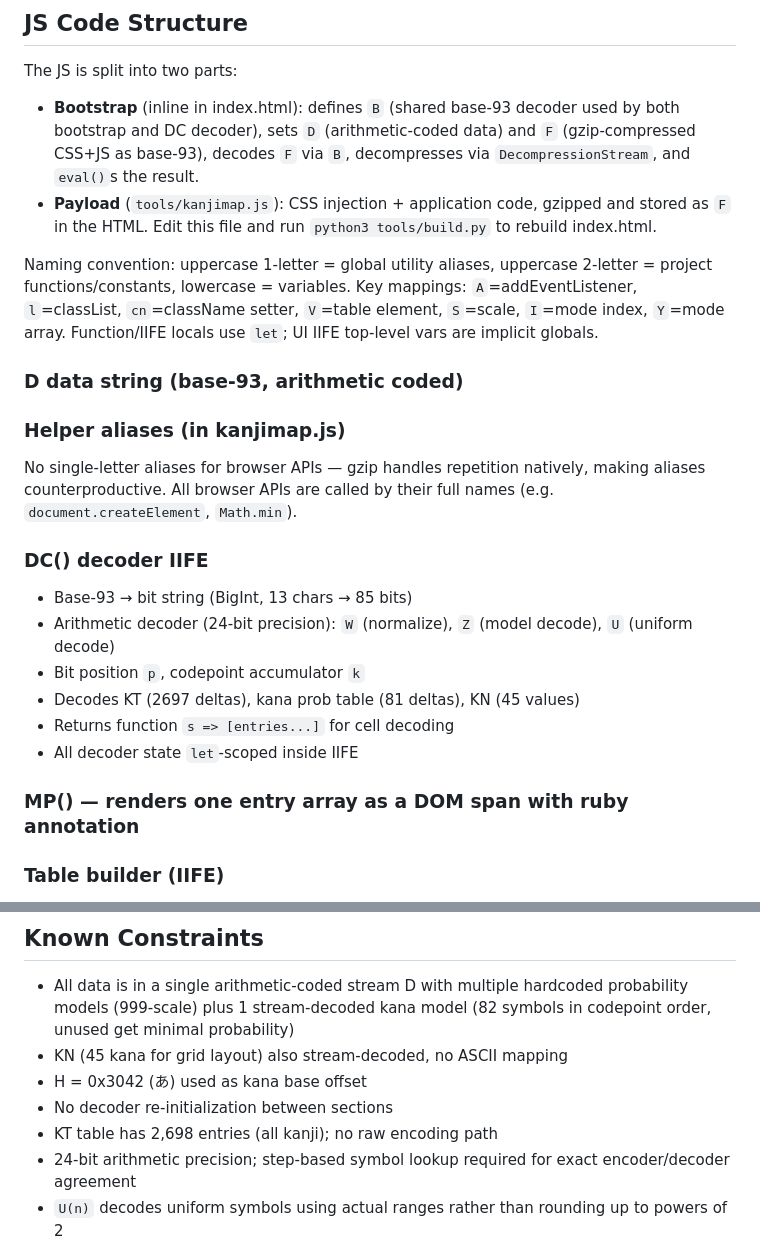
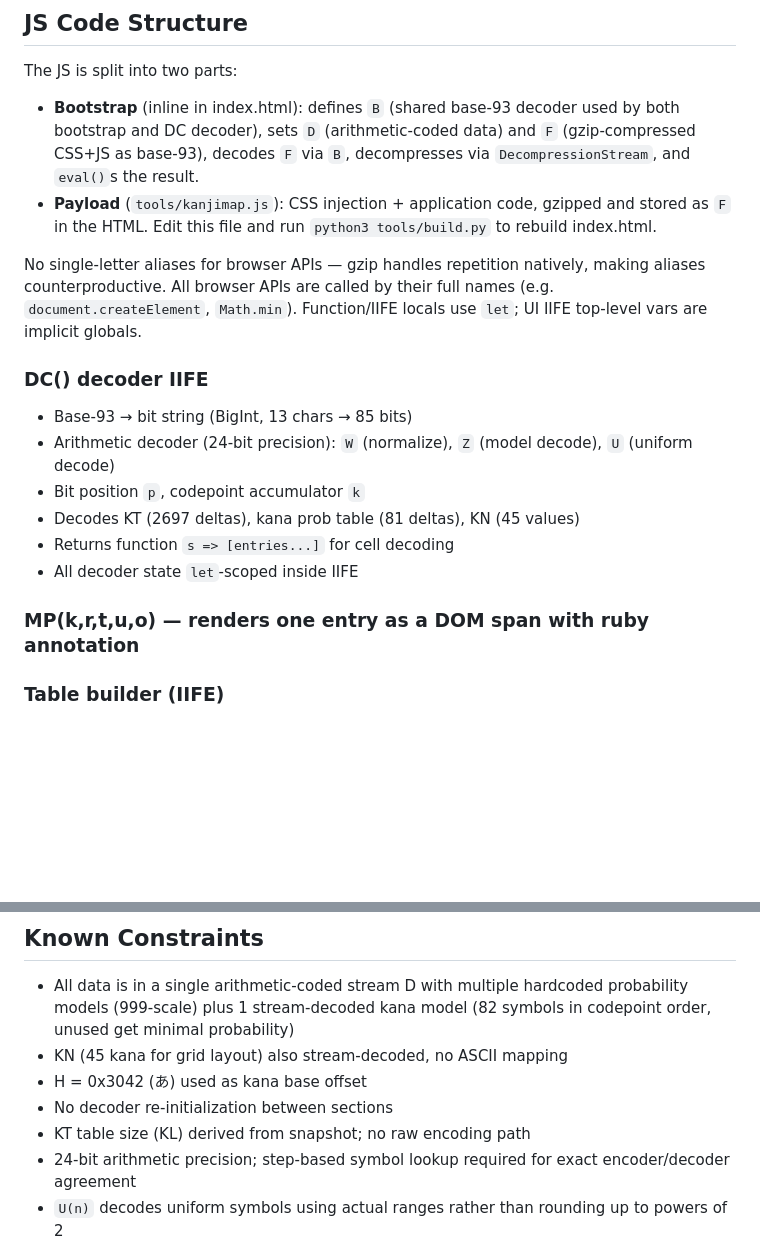
Before and after one commit to haixiashi/kanjireadingmap, a Markdown page: docs/README.md, 2 parts joined by grey strips. Drawn GitHub-style; blank space fills up the shorter version.

```diff
--- a/docs/README.md
+++ b/docs/README.md
@@ -167,18 +169,10 @@ The JS is split into two parts:
   gzipped and stored as `F` in the HTML. Edit this file and run
   `python3 tools/build.py` to rebuild index.html.
 
-Naming convention: uppercase 1-letter = global utility aliases,
-uppercase 2-letter = project functions/constants, lowercase = variables.
-Key mappings: `A`=addEventListener, `l`=classList, `cn`=className setter,
-`V`=table element, `S`=scale, `I`=mode index, `Y`=mode array.
-Function/IIFE locals use `let`; UI IIFE top-level vars are implicit globals.
-
-### D data string (base-93, arithmetic coded)
-
-### Helper aliases (in kanjimap.js)
 No single-letter aliases for browser APIs — gzip handles repetition
 natively, making aliases counterproductive. All browser APIs are called
 by their full names (e.g. `document.createElement`, `Math.min`).
+Function/IIFE locals use `let`; UI IIFE top-level vars are implicit globals.
 
 ### DC() decoder IIFE
 - Base-93 → bit string (BigInt, 13 chars → 85 bits)
@@ -188,7 +182,7 @@ by their full names (e.g. `document.createElement`, `Math.min`).
 - Returns function `s => [entries...]` for cell decoding
 - All decoder state `let`-scoped inside IIFE
 
-### MP() — renders one entry array as a DOM span with ruby annotation
+### MP(k,r,t,u,o) — renders one entry as a DOM span with ruby annotation
 
 ### Table builder (IIFE)
 - Iterates 44 rows × 46 cols, calls `DC(rl+cl)` for each cell
@@ -217,7 +211,7 @@ by their full names (e.g. `document.createElement`, `Math.min`).
 - KN (45 kana for grid layout) also stream-decoded, no ASCII mapping
 - H = 0x3042 (あ) used as kana base offset
 - No decoder re-initialization between sections
-- KT table has 2,698 entries (all kanji); no raw encoding path
+- KT table size (KL) derived from snapshot; no raw encoding path
 - 24-bit arithmetic precision; step-based symbol lookup required for
   exact encoder/decoder agreement
 - `U(n)` decodes uniform symbols using actual ranges rather than
```
Also changed, not shown: other parts of docs/README.md (+42 -45 lines).
